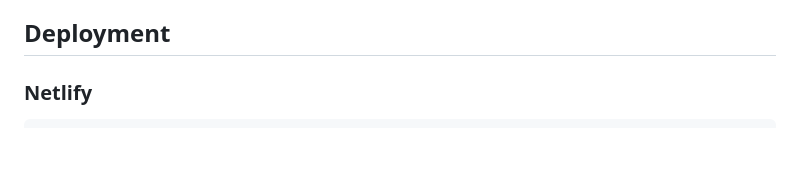
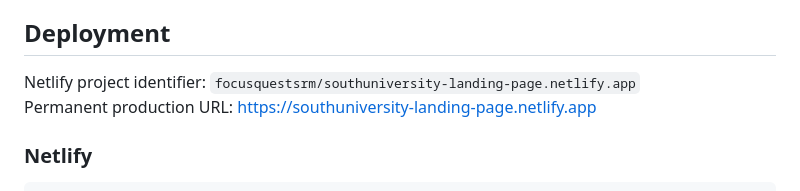
Before and after one commit to focusquestsrm/southuniversity, a Markdown page: README.md, the part around the change. Rendered like a GitHub page; blank space fills up the shorter version.

Commit message:
Document South University Netlify project

````diff
--- a/README.md
+++ b/README.md
@@ -210,6 +210,9 @@ All LeadHoop required fields are included:
 
 ## Deployment
 
+Netlify project identifier: `focusquestsrm/southuniversity-landing-page.netlify.app`
+Permanent production URL: https://southuniversity-landing-page.netlify.app
+
 ### Netlify
 ```bash
 # Push to GitHub (main branch auto-deploys)
````
Also changed, not shown: NETLIFY_BUILD_SETTINGS.md (+3 -0 lines).
